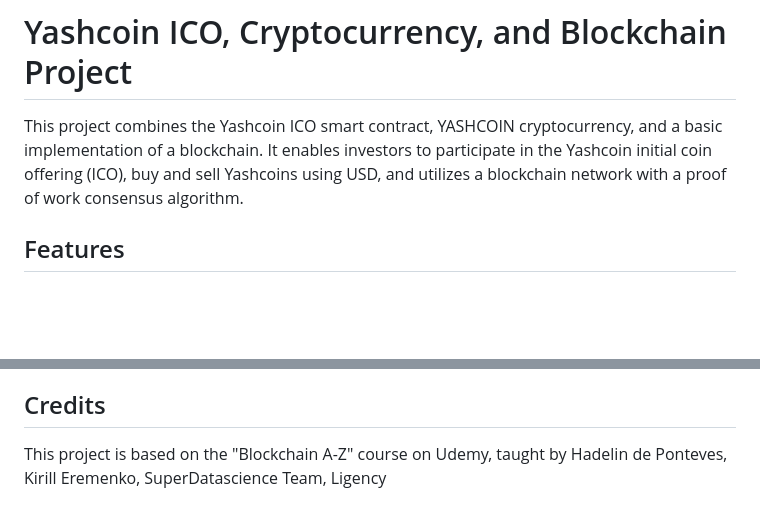
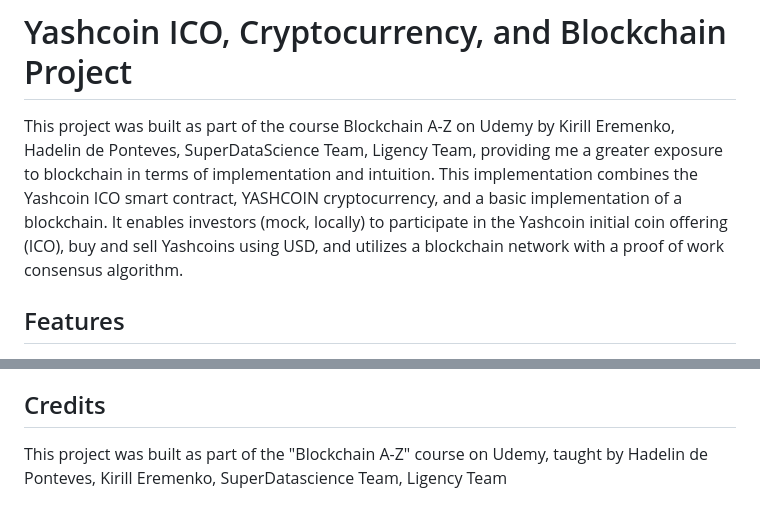
Before and after one commit to yashpandey474/ICO--Cryptocurrency-Smart-Contract, a Markdown page: README.md, 2 parts joined by grey strips. Drawn GitHub-style; blank space fills up the shorter version.

```diff
--- a/README.md
+++ b/README.md
@@ -1,6 +1,6 @@
 # Yashcoin ICO, Cryptocurrency, and Blockchain Project
 
-This project combines the Yashcoin ICO smart contract, YASHCOIN cryptocurrency, and a basic implementation of a blockchain. It enables investors to participate in the Yashcoin initial coin offering (ICO), buy and sell Yashcoins using USD, and utilizes a blockchain network with a proof of work consensus algorithm.
+This project was built as part of the course Blockchain A-Z on Udemy by Kirill Eremenko, Hadelin de Ponteves, SuperDataScience Team, Ligency Team, providing me a greater exposure to blockchain in terms of implementation and intuition. This implementation combines the Yashcoin ICO smart contract, YASHCOIN cryptocurrency, and a basic implementation of a blockchain. It enables investors (mock, locally) to participate in the Yashcoin initial coin offering (ICO), buy and sell Yashcoins using USD, and utilizes a blockchain network with a proof of work consensus algorithm.
 
 ## Features
 
@@ -48,4 +48,4 @@ The project directory is organized as follows:
 Each subdirectory contains the files specific to the ICO, cryptocurrency, and blockchain components, respectively.
 
 ## Credits
-This project is based on the "Blockchain A-Z" course on Udemy, taught by Hadelin de Ponteves, Kirill Eremenko, SuperDatascience Team, Ligency
+This project was built as part of the "Blockchain A-Z" course on Udemy, taught by Hadelin de Ponteves, Kirill Eremenko, SuperDatascience Team, Ligency Team
```
